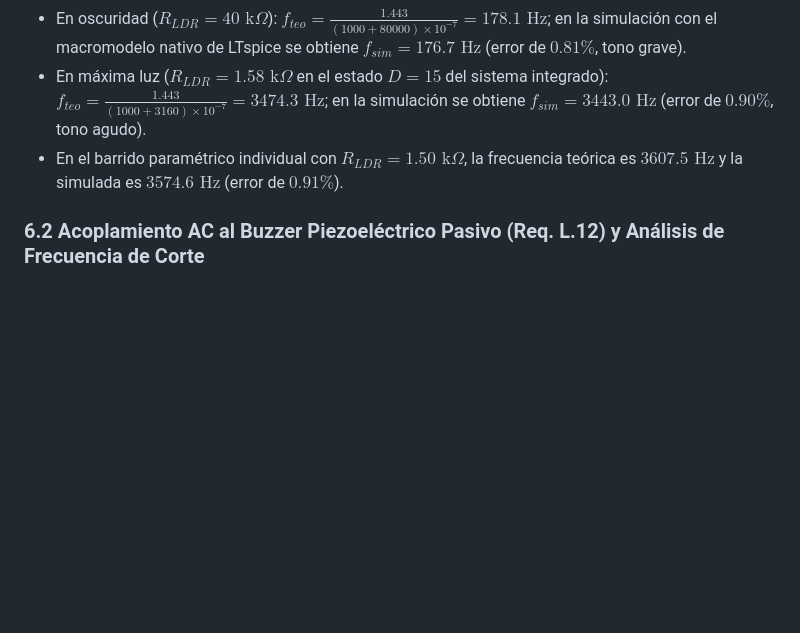
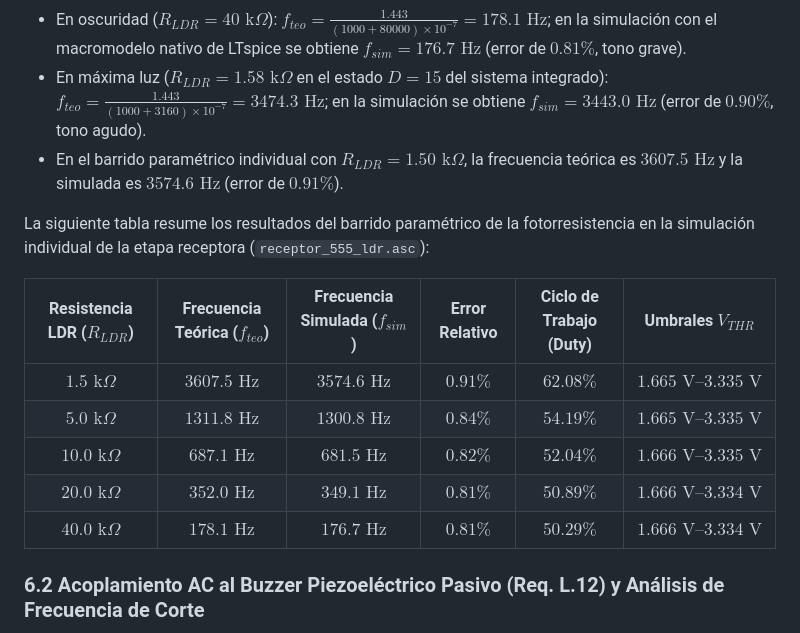
Before and after one commit to Mario4CE/Sistema-Comunicacion-Optica-CC, a Markdown page: Documentacion/memoria_de_calculo.md, the part around the change. Rendered like a GitHub page; blank space fills up the shorter version.

Commit message:
Sincronización de memoria de cálculo con resultados finales de LTspice

```diff
--- a/Documentacion/memoria_de_calculo.md
+++ b/Documentacion/memoria_de_calculo.md
@@ -213,6 +213,16 @@ Seleccionando los componentes pasivos de soporte $R_1 = 1.0\text{ k}\Omega$ (lim
 * En máxima luz ($R_{LDR} = 1.58\text{ k}\Omega$ en el estado $D=15$ del sistema integrado): $f_{teo} = \frac{1.443}{(1000 + 3160)\times 10^{-7}} = 3474.3\text{ Hz}$; en la simulación se obtiene **$f_{sim} = 3443.0\text{ Hz}$** (error de $0.90\%$, tono agudo).
 * En el barrido paramétrico individual con $R_{LDR} = 1.50\text{ k}\Omega$, la frecuencia teórica es $3607.5\text{ Hz}$ y la simulada es **$3574.6\text{ Hz}$** (error de $0.91\%$).
 
+La siguiente tabla resume los resultados del barrido paramétrico de la fotorresistencia en la simulación individual de la etapa receptora (`receptor_555_ldr.asc`):
+
+| Resistencia LDR ($R_{LDR}$) | Frecuencia Teórica ($f_{teo}$) | Frecuencia Simulada ($f_{sim}$) | Error Relativo | Ciclo de Trabajo (Duty) | Umbrales $V_{THR}$ |
+|:---:|:---:|:---:|:---:|:---:|:---:|
+| $1.5\text{ k}\Omega$ | $3607.5\text{ Hz}$ | $3574.6\text{ Hz}$ | $0.91\%$ | $62.08\%$ | $1.665\text{ V}\text{--}3.335\text{ V}$ |
+| $5.0\text{ k}\Omega$ | $1311.8\text{ Hz}$ | $1300.8\text{ Hz}$ | $0.84\%$ | $54.19\%$ | $1.665\text{ V}\text{--}3.335\text{ V}$ |
+| $10.0\text{ k}\Omega$ | $687.1\text{ Hz}$ | $681.5\text{ Hz}$ | $0.82\%$ | $52.04\%$ | $1.666\text{ V}\text{--}3.335\text{ V}$ |
+| $20.0\text{ k}\Omega$ | $352.0\text{ Hz}$ | $349.1\text{ Hz}$ | $0.81\%$ | $50.89\%$ | $1.666\text{ V}\text{--}3.334\text{ V}$ |
+| $40.0\text{ k}\Omega$ | $178.1\text{ Hz}$ | $176.7\text{ Hz}$ | $0.81\%$ | $50.29\%$ | $1.666\text{ V}\text{--}3.334\text{ V}$ |
+
 ### 6.2 Acoplamiento AC al Buzzer Piezoeléctrico Pasivo (Req. L.12) y Análisis de Frecuencia de Corte
 Se utiliza un **buzzer piezoeléctrico pasivo** acoplado mediante un condensador serie $C_{acoplo} = 10\ \mu\text{F}$ que forma un filtro pasa-altos de primer orden con la impedancia del transductor, bloqueando la componente continua ($V_{DC} \approx 2.5\text{ V}$) y entregando la onda cuadrada puramente alterna al transductor acústico.
 
```
